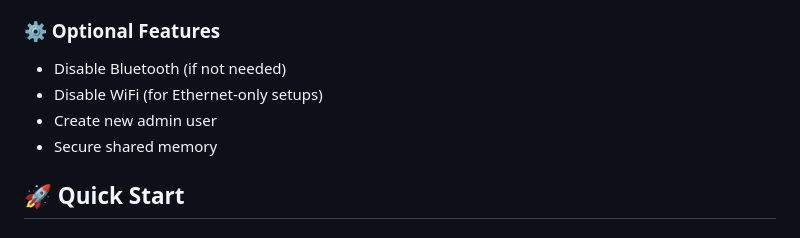
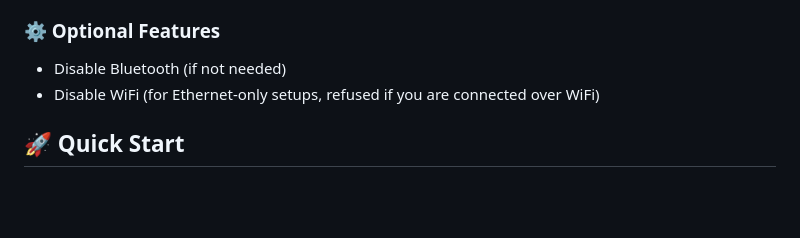
Before and after one commit to Sharonhazan/pi-fortress, a Markdown page: README.md, the part around one of its changes. Drawn GitHub-style; blank space fills up the shorter version.

```diff
--- a/README.md
+++ b/README.md
@@ -47,9 +48,7 @@ This script transforms a fresh Raspberry Pi installation from default configurat
 
 ### ⚙️ Optional Features
 - Disable Bluetooth (if not needed)
-- Disable WiFi (for Ethernet-only setups)
-- Create new admin user
-- Secure shared memory
+- Disable WiFi (for Ethernet-only setups, refused if you are connected over WiFi)
 
 ## 🚀 Quick Start
 
```
Also changed, not shown: other parts of README.md (+17 -4 lines).
